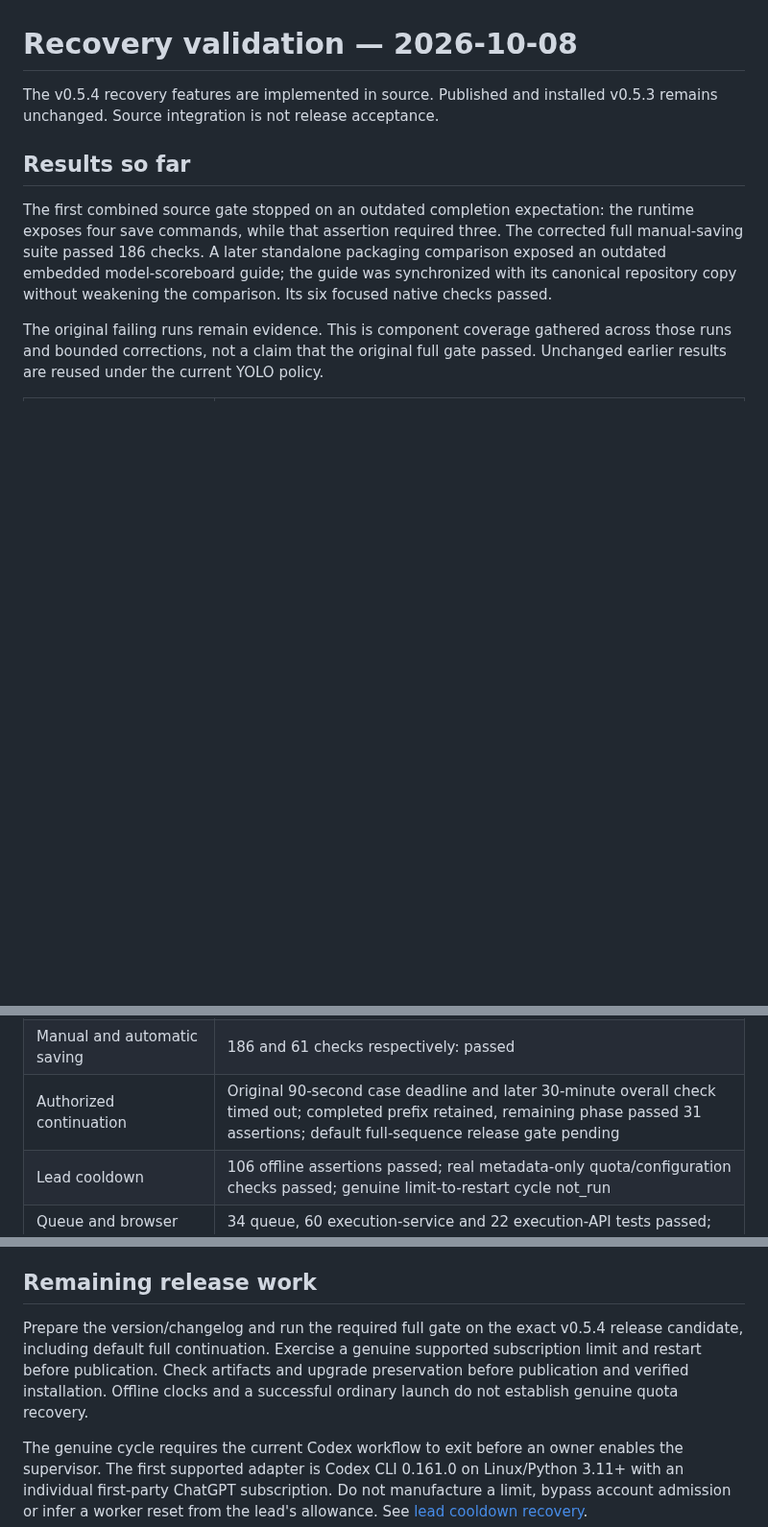
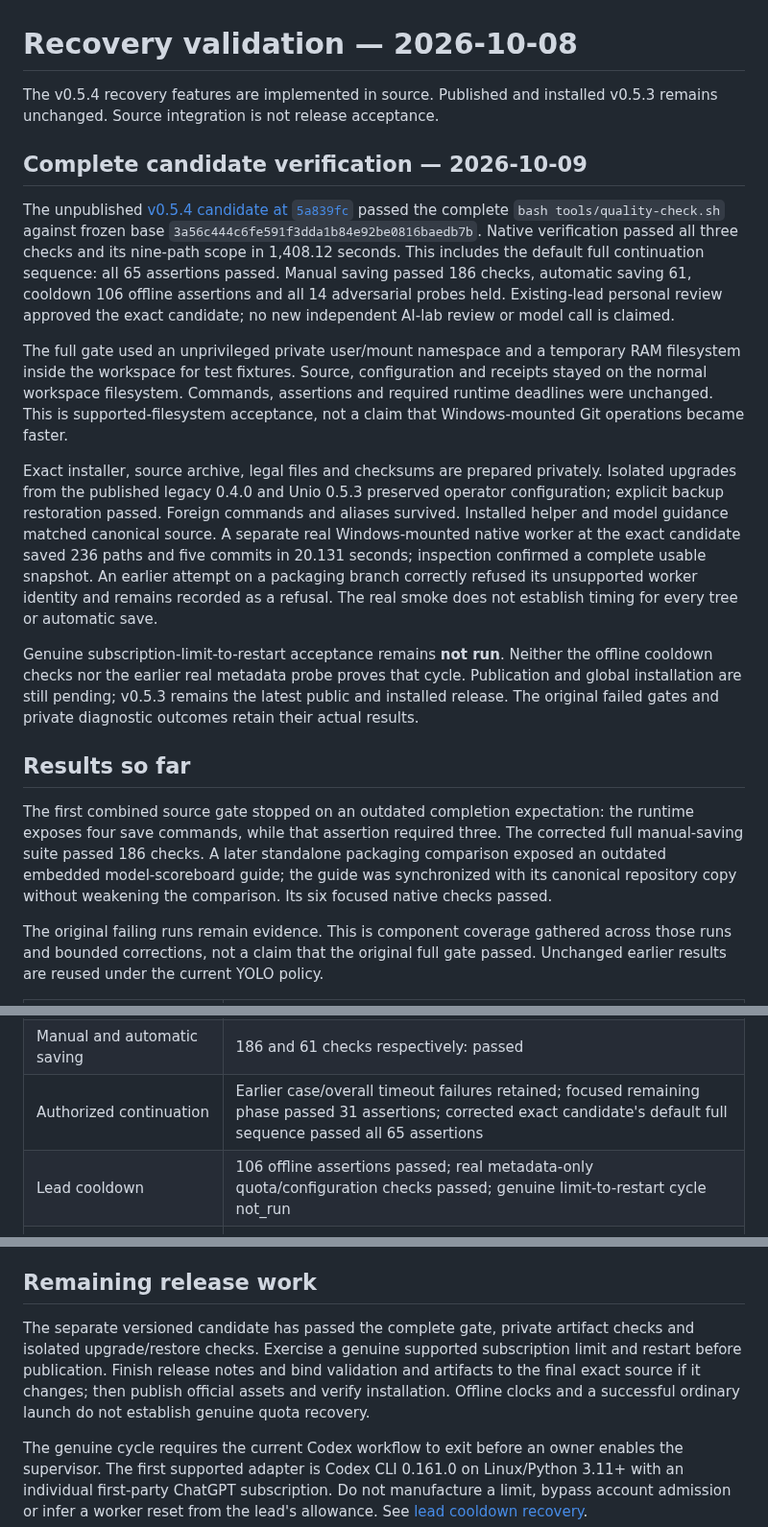
Before and after one commit to danielmevit/frugal-flock, a Markdown page: docs/development/RECOVERY-ACCEPTANCE-2026-10-08.md, 3 parts joined by grey strips. Shown at 96% size. Drawn GitHub-style; blank space fills up the shorter version.

Commit message:
Document verified recovery candidate and remaining live acceptance
AI-Assisted-By: Codex (OpenAI)

```diff
--- a/docs/development/RECOVERY-ACCEPTANCE-2026-10-08.md
+++ b/docs/development/RECOVERY-ACCEPTANCE-2026-10-08.md
@@ -2,6 +2,39 @@
 
 The v0.5.4 recovery features are implemented in source. Published and installed
 v0.5.3 remains unchanged. Source integration is not release acceptance.
+
+## Complete candidate verification — 2026-10-09
+
+The unpublished [v0.5.4 candidate at `5a839fc`](https://github.com/danielmevit/unio/commit/5a839fc69e942c694b12c926f3eecb076dff2ade)
+passed the complete `bash tools/quality-check.sh` against frozen base
+`3a56c444c6fe591f3dda1b84e92be0816baedb7b`. Native verification passed all
+three checks and its nine-path scope in 1,408.12 seconds. This includes the
+default full continuation sequence: all 65 assertions passed. Manual saving
+passed 186 checks, automatic saving 61, cooldown 106 offline assertions and
+all 14 adversarial probes held. Existing-lead personal review approved the
+exact candidate; no new independent AI-lab review or model call is claimed.
+
+The full gate used an unprivileged private user/mount namespace and a temporary
+RAM filesystem inside the workspace for test fixtures. Source, configuration
+and receipts stayed on the normal workspace filesystem. Commands, assertions
+and required runtime deadlines were unchanged. This is supported-filesystem
+acceptance, not a claim that Windows-mounted Git operations became faster.
+
+Exact installer, source archive, legal files and checksums are prepared privately.
+Isolated upgrades from the published legacy 0.4.0 and Unio 0.5.3 preserved
+operator configuration; explicit backup restoration passed. Foreign commands
+and aliases survived. Installed helper and model guidance matched canonical
+source. A separate real Windows-mounted native worker at the exact candidate
+saved 236 paths and five commits in 20.131 seconds; inspection confirmed a
+complete usable snapshot. An earlier attempt on a packaging branch correctly
+refused its unsupported worker identity and remains recorded as a refusal.
+The real smoke does not establish timing for every tree or automatic save.
+
+Genuine subscription-limit-to-restart acceptance remains **not run**. Neither
+the offline cooldown checks nor the earlier real metadata probe proves that
+cycle. Publication and global installation are still pending; v0.5.3 remains
+the latest public and installed release. The original failed gates and private
+diagnostic outcomes retain their actual results.
 
 ## Results so far
 
@@ -24,7 +57,7 @@ gate passed. Unchanged earlier results are reused under the current YOLO policy.
 | Browser progress, API, files and server | 20, 12, 16 and 17 tests respectively: passed |
 | Work modes and account admission | 57 policy and 32 guard checks: passed |
 | Manual and automatic saving | 186 and 61 checks respectively: passed |
-| Authorized continuation | Original 90-second case deadline and later 30-minute overall check timed out; completed prefix retained, remaining phase passed 31 assertions; default full-sequence release gate pending |
+| Authorized continuation | Earlier case/overall timeout failures retained; focused remaining phase passed 31 assertions; corrected exact candidate's default full sequence passed all 65 assertions |
 | Lead cooldown | 106 offline assertions passed; real metadata-only quota/configuration checks passed; genuine limit-to-restart cycle not_run |
 | Queue and browser execution | 34 queue, 60 execution-service and 22 execution-API tests passed; plan storage/API and process cleanup passed |
 | Adversarial probes | All 14 held; zero broken probes |
@@ -46,11 +79,12 @@ Every original assertion remains in the default release invocation.
 
 ## Remaining release work
 
-Prepare the version/changelog and run the required full gate on the exact
-v0.5.4 release candidate, including default full continuation. Exercise a genuine
-supported subscription limit and restart before publication. Check artifacts and upgrade
-preservation before publication and verified installation. Offline clocks and
-a successful ordinary launch do not establish genuine quota recovery.
+The separate versioned candidate has passed the complete gate, private artifact
+checks and isolated upgrade/restore checks. Exercise a genuine supported
+subscription limit and restart before publication. Finish release notes and
+bind validation and artifacts to the final exact source if it changes; then
+publish official assets and verify installation. Offline clocks and a
+successful ordinary launch do not establish genuine quota recovery.
 
 The genuine cycle requires the current Codex workflow to exit before an owner
 enables the supervisor. The first supported adapter is Codex CLI 0.161.0 on
```
Also changed, not shown: changelog.d/RECOVERY-READINESS-STATUS-1.md (added, +3 -0 lines), docs/development/continue-with-ai-prompt.md (+31 -4 lines).
